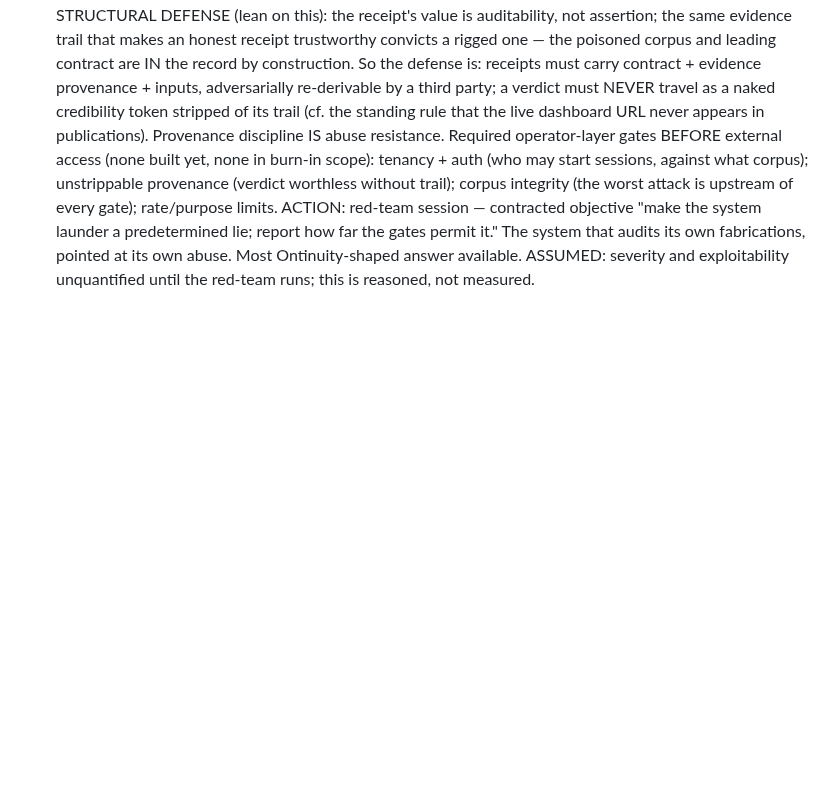
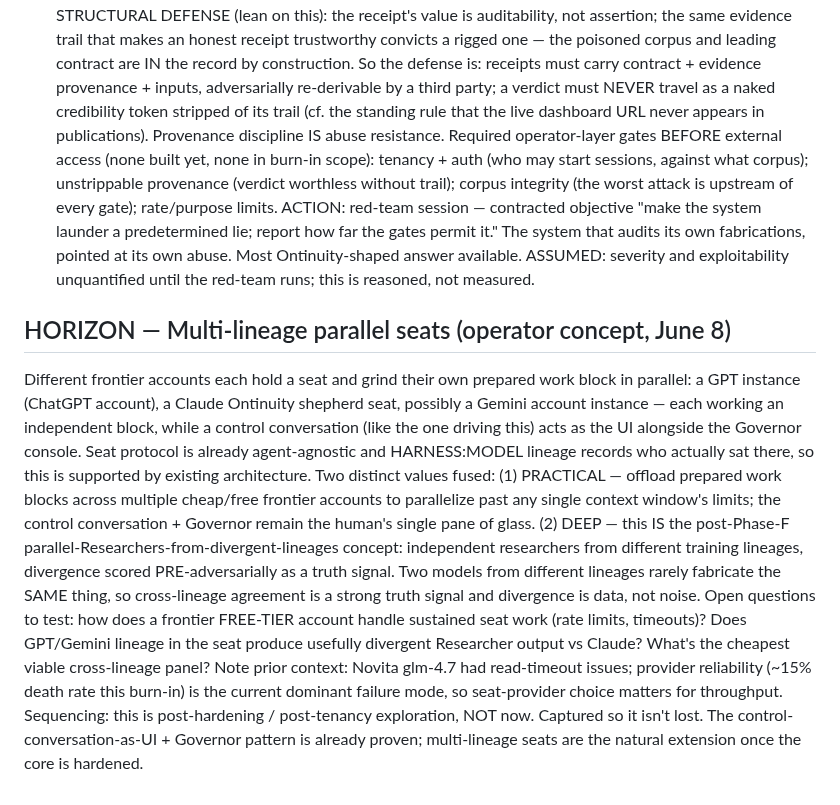
Before and after one commit to PatrickKillebrew/ontinuity, a Markdown page: live/horizons.md, the part around the change. Drawn GitHub-style; blank space fills up the shorter version.

Commit message:
Horizon: multi-lineage parallel seats (GPT/Claude/Gemini accounts each grinding a block) = practical parallelism + the divergence-as-truth-signal concept; control conversation + Governor as single pane of glass
Assisted-by: claude.ai-chat:claude-opus-4.8
Operator-Signoff: patrick-in-session-2026-06-08

```diff
--- a/live/horizons.md
+++ b/live/horizons.md
@@ -95,3 +95,9 @@ The floor is solid: dangerous-capability refusals live in the weights of every s
 Required operator-layer gates BEFORE external access (none built yet, none in burn-in scope): tenancy + auth (who may start sessions, against what corpus); unstrippable provenance (verdict worthless without trail); corpus integrity (the worst attack is upstream of every gate); rate/purpose limits.
 ACTION: red-team session — contracted objective "make the system launder a predetermined lie; report how far the gates permit it." The system that audits its own fabrications, pointed at its own abuse. Most Ontinuity-shaped answer available.
 ASSUMED: severity and exploitability unquantified until the red-team runs; this is reasoned, not measured.
+
+## HORIZON — Multi-lineage parallel seats (operator concept, June 8)
+Different frontier accounts each hold a seat and grind their own prepared work block in parallel: a GPT instance (ChatGPT account), a Claude Ontinuity shepherd seat, possibly a Gemini account instance — each working an independent block, while a control conversation (like the one driving this) acts as the UI alongside the Governor console. Seat protocol is already agent-agnostic and HARNESS:MODEL lineage records who actually sat there, so this is supported by existing architecture.
+Two distinct values fused: (1) PRACTICAL — offload prepared work blocks across multiple cheap/free frontier accounts to parallelize past any single context window's limits; the control conversation + Governor remain the human's single pane of glass. (2) DEEP — this IS the post-Phase-F parallel-Researchers-from-divergent-lineages concept: independent researchers from different training lineages, divergence scored PRE-adversarially as a truth signal. Two models from different lineages rarely fabricate the SAME thing, so cross-lineage agreement is a strong truth signal and divergence is data, not noise.
+Open questions to test: how does a frontier FREE-TIER account handle sustained seat work (rate limits, timeouts)? Does GPT/Gemini lineage in the seat produce usefully divergent Researcher output vs Claude? What's the cheapest viable cross-lineage panel? Note prior context: Novita glm-4.7 had read-timeout issues; provider reliability (~15% death rate this burn-in) is the current dominant failure mode, so seat-provider choice matters for throughput.
+Sequencing: this is post-hardening / post-tenancy exploration, NOT now. Captured so it isn't lost. The control-conversation-as-UI + Governor pattern is already proven; multi-lineage seats are the natural extension once the core is hardened.
```
